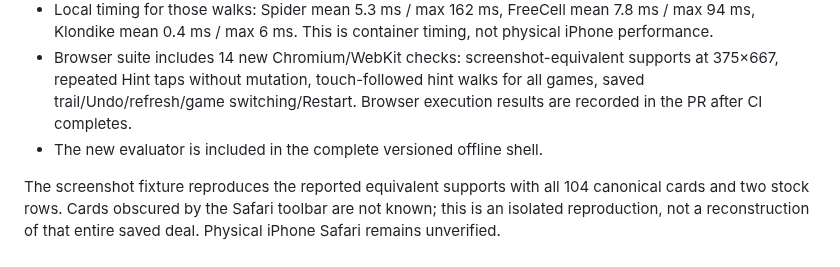
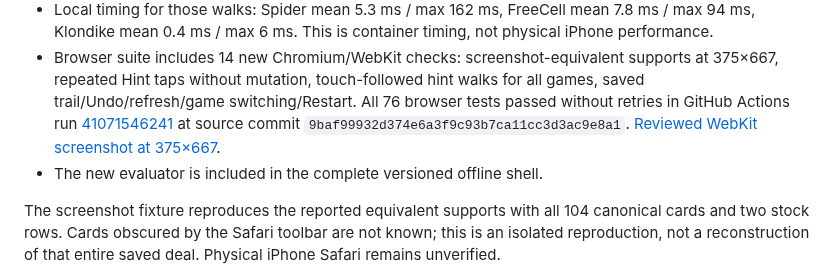
Before and after one commit to jschell/classic-win-games, a Markdown page: docs/hints.md, the part around the change. GitHub-like rendering.

Commit message:
Record passing browser evaluation and reviewed mobile hint evidence

```diff
--- a/docs/hints.md
+++ b/docs/hints.md
@@ -45,7 +45,10 @@ remain available even if the hint evaluator declines to recommend them.
 - Browser suite includes 14 new Chromium/WebKit checks: screenshot-equivalent
   supports at 375×667, repeated Hint taps without mutation, touch-followed
   hint walks for all games, saved trail/Undo/refresh/game switching/Restart.
-  Browser execution results are recorded in the PR after CI completes.
+  All 76 browser tests passed without retries in GitHub Actions run
+  [41071546241](https://github.com/jschell/classic-win-games/actions/runs/41071546241)
+  at source commit `9baf99932d374e6a3f9c93b7ca11cc3d3ac9e8a1`.
+  [Reviewed WebKit screenshot at 375×667](evidence/hints-spider-webkit-375.png).
 - The new evaluator is included in the complete versioned offline shell.
 
 The screenshot fixture reproduces the reported equivalent supports with all
```
Also changed, not shown: docs/evidence/hints-spider-webkit-375.png (added).
